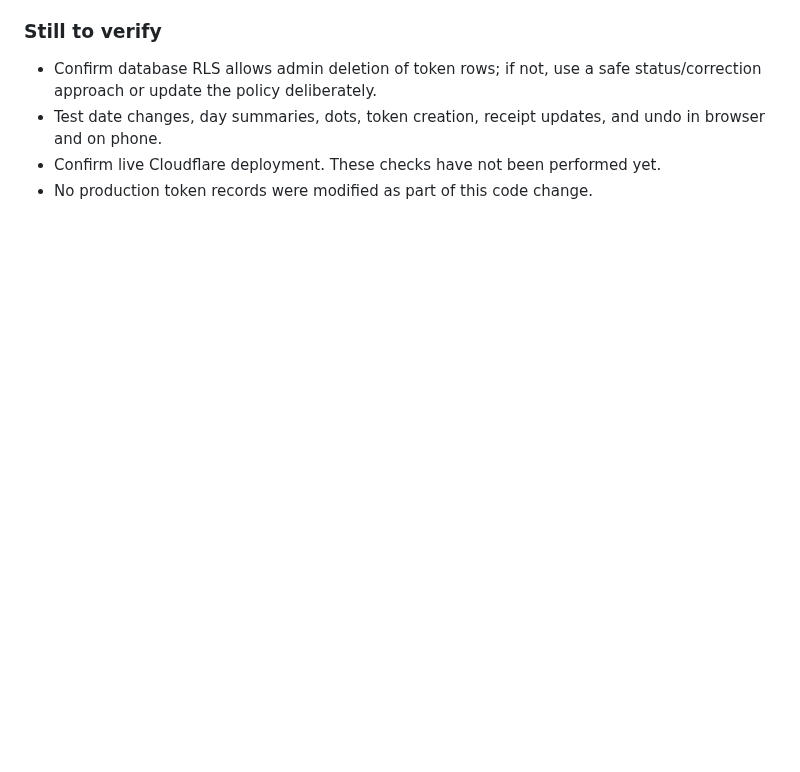
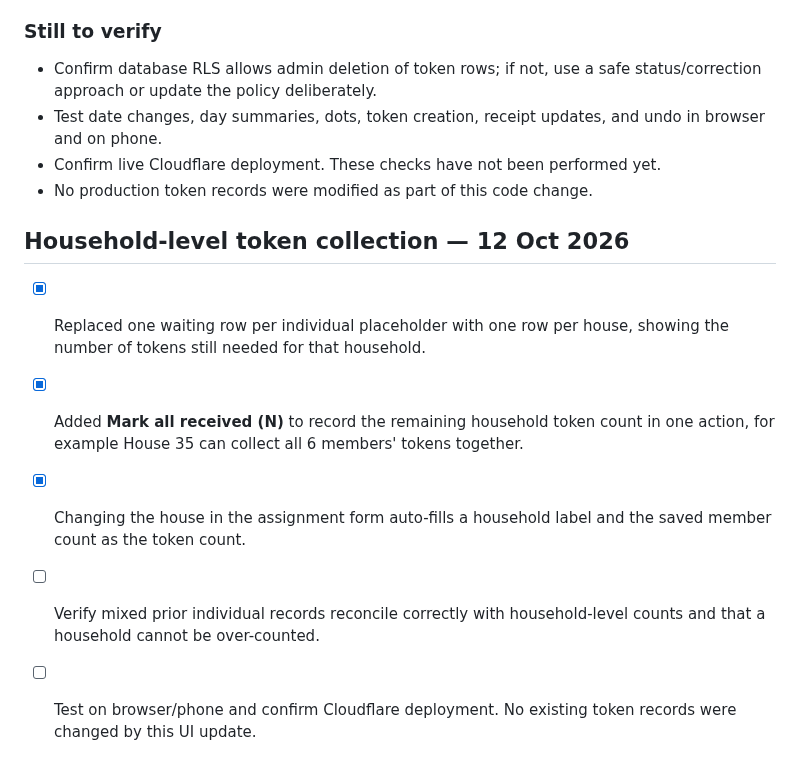
Before and after one commit to dhrumilM1999/society-management, a Markdown page: README.md, the part around the change. GitHub-like rendering; blank space fills up the shorter version.

Commit message:
Document household-level token collection

```diff
--- a/README.md
+++ b/README.md
@@ -337,3 +337,12 @@ The public directory is secondary utility, not the main product entry point. Sig
 - Test date changes, day summaries, dots, token creation, receipt updates, and undo in browser and on phone.
 - Confirm live Cloudflare deployment. These checks have not been performed yet.
 - No production token records were modified as part of this code change.
+
+
+## Household-level token collection — 12 Oct 2026
+
+- [x] Replaced one waiting row per individual placeholder with one row per house, showing the number of tokens still needed for that household.
+- [x] Added **Mark all received (N)** to record the remaining household token count in one action, for example House 35 can collect all 6 members' tokens together.
+- [x] Changing the house in the assignment form auto-fills a household label and the saved member count as the token count.
+- [ ] Verify mixed prior individual records reconcile correctly with household-level counts and that a household cannot be over-counted.
+- [ ] Test on browser/phone and confirm Cloudflare deployment. No existing token records were changed by this UI update.
```
